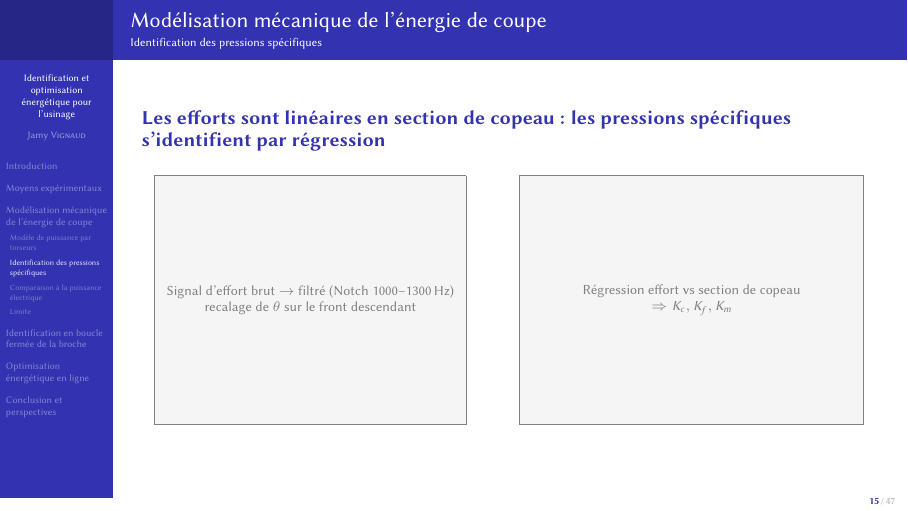
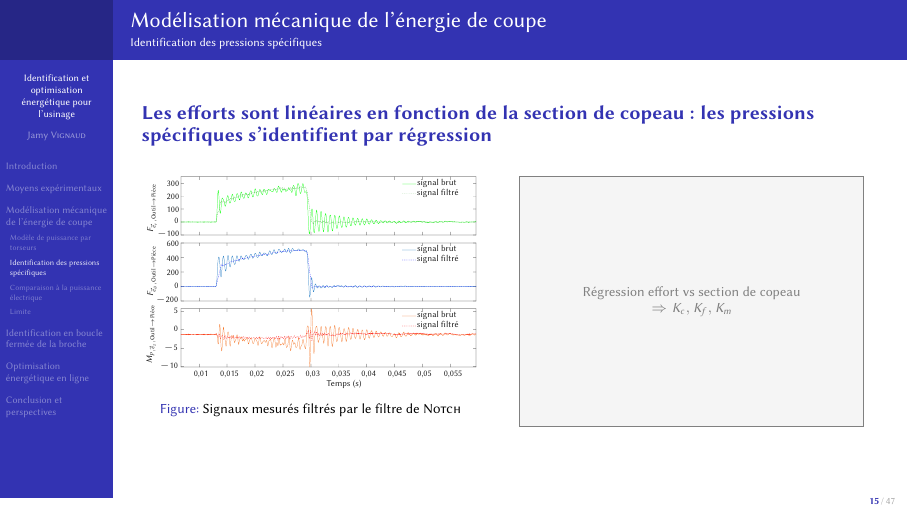
Before and after one commit to jvignaud/phd-defending, LaTeX slides (presentation.tex): page 15 of 47. Compiled offline with pdfLaTeX.

Commit message:
Ajout des signaux filtrés par le Notch

```diff
--- a/presentation.tex
+++ b/presentation.tex
@@ -290,11 +290,18 @@
 \subsection{Identification des pressions spécifiques}
 
 \begin{frame}
-    \assertion{Les efforts sont linéaires en section de copeau : les pressions spécifiques s'identifient par régression}
+    \assertion{Les efforts sont linéaires en fonction de la section de copeau : les pressions spécifiques s'identifient par régression}
 
     \begin{columns}[c]
         \column{0.45\linewidth}
-        \figafaire{Signal d'effort brut $\rightarrow$ filtré (Notch 1000--1300\,Hz)\\recalage de $\theta$ sur le front descendant}
+        \begin{figure}
+            \centering
+            {\fontsize{4.5pt}{5pt}\selectfont
+                \def\svgwidth{\textwidth}
+                \import{images/}{signaux_filtres.pdf_tex}}
+            \caption{Signaux mesurés filtrés par le filtre de \textsc{Notch}}
+        \end{figure}
+
         \column{0.5\linewidth}
         \figafaire{Régression effort vs section de copeau\\$\Rightarrow K_c, K_f, K_m$}
     \end{columns}
```
Also changed, not shown: images/signaux_filtres.pdf (added), images/signaux_filtres.pdf_tex (added), images/svg/schema_fraise.svg, images/svg/signaux_filtres.svg (added), 1 other file.
